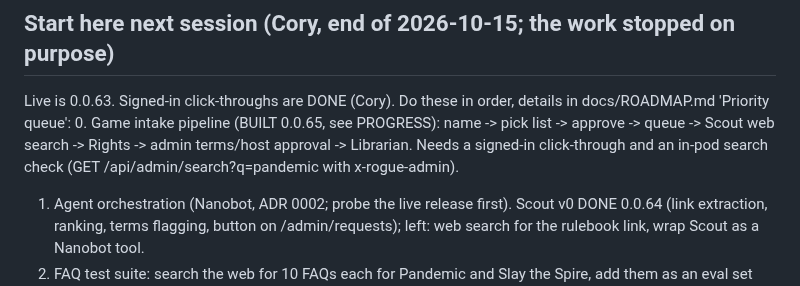
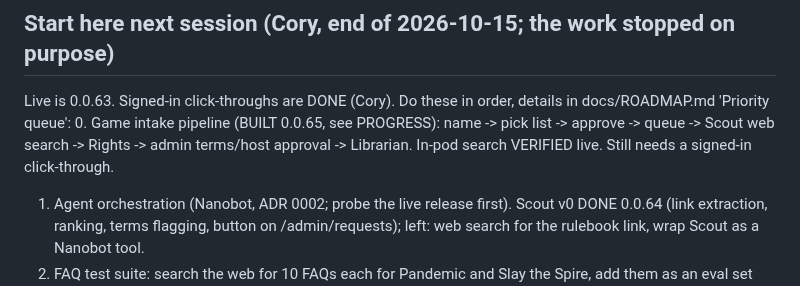
Before and after one commit to coryisakson/rogue, a Markdown page: docs/HANDOFF.md, the part around the change. Drawn GitHub-style.

Commit message:
docs: 0.0.65 deployed, in-pod search verified

```diff
--- a/docs/HANDOFF.md
+++ b/docs/HANDOFF.md
@@ -12,7 +12,7 @@ Working tree: /opt/data/repos/rogue, branch main (commit straight to main until
 
 ## Start here next session (Cory, end of 2026-10-15; the work stopped on purpose)
 Live is 0.0.63. Signed-in click-throughs are DONE (Cory). Do these in order, details in docs/ROADMAP.md 'Priority queue':
-0. Game intake pipeline (BUILT 0.0.65, see PROGRESS): name -> pick list -> approve -> queue -> Scout web search -> Rights -> admin terms/host approval -> Librarian. Needs a signed-in click-through and an in-pod search check (GET /api/admin/search?q=pandemic with x-rogue-admin).
+0. Game intake pipeline (BUILT 0.0.65, see PROGRESS): name -> pick list -> approve -> queue -> Scout web search -> Rights -> admin terms/host approval -> Librarian. In-pod search VERIFIED live. Still needs a signed-in click-through.
 1. Agent orchestration (Nanobot, ADR 0002; probe the live release first). Scout v0 DONE 0.0.64 (link extraction, ranking, terms flagging, button on /admin/requests); left: web search for the rulebook link, wrap Scout as a Nanobot tool.
 2. FAQ test suite: search the web for 10 FAQs each for Pandemic and Slay the Spire, add them as an eval set run against the Ask endpoint (include count/list questions), before Phase 2.
 3. Merge fact search and rules Ask into one UI (single answers-first search; cited answers are enough).
```
Also changed, not shown: docs/PROGRESS.md (+1 -0 lines).
